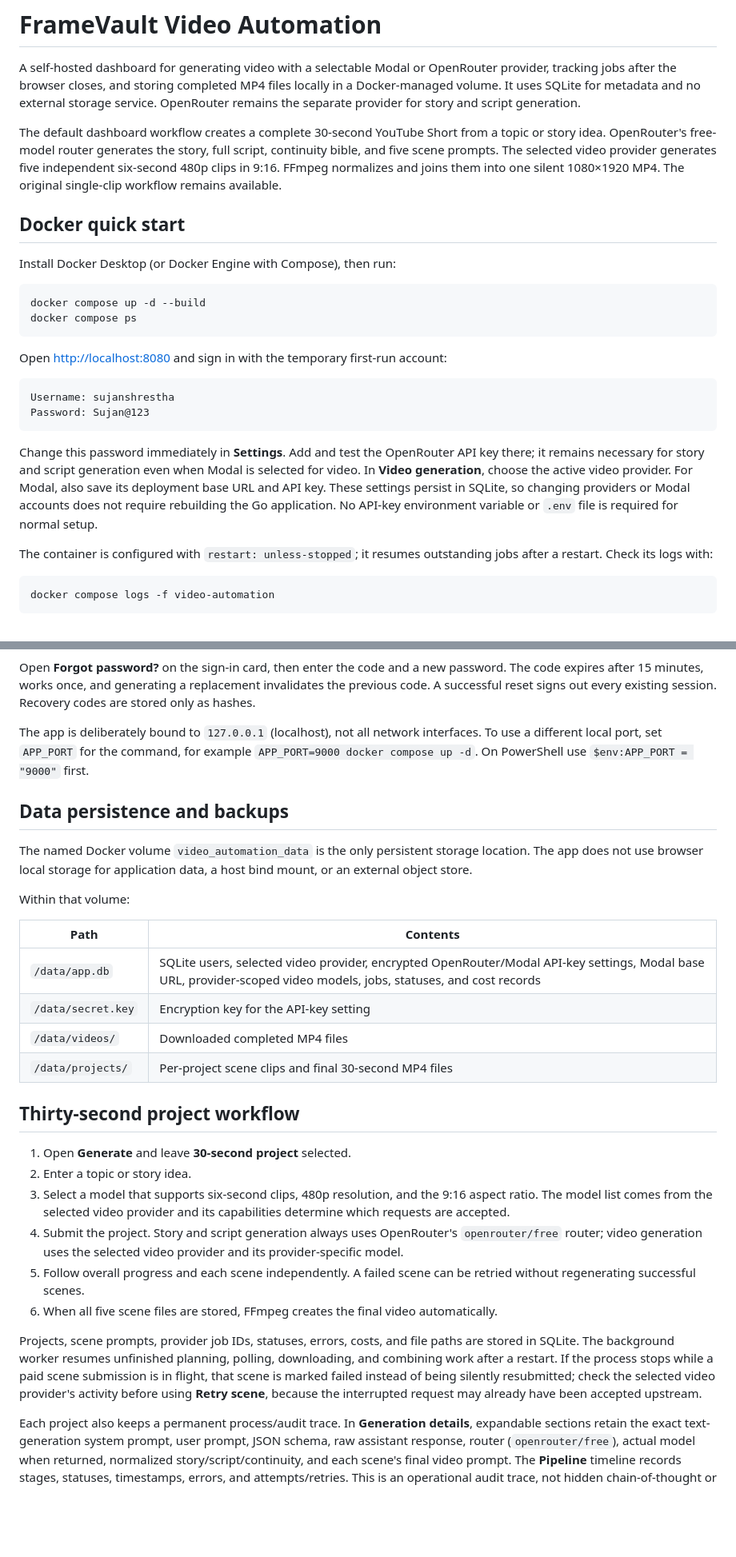
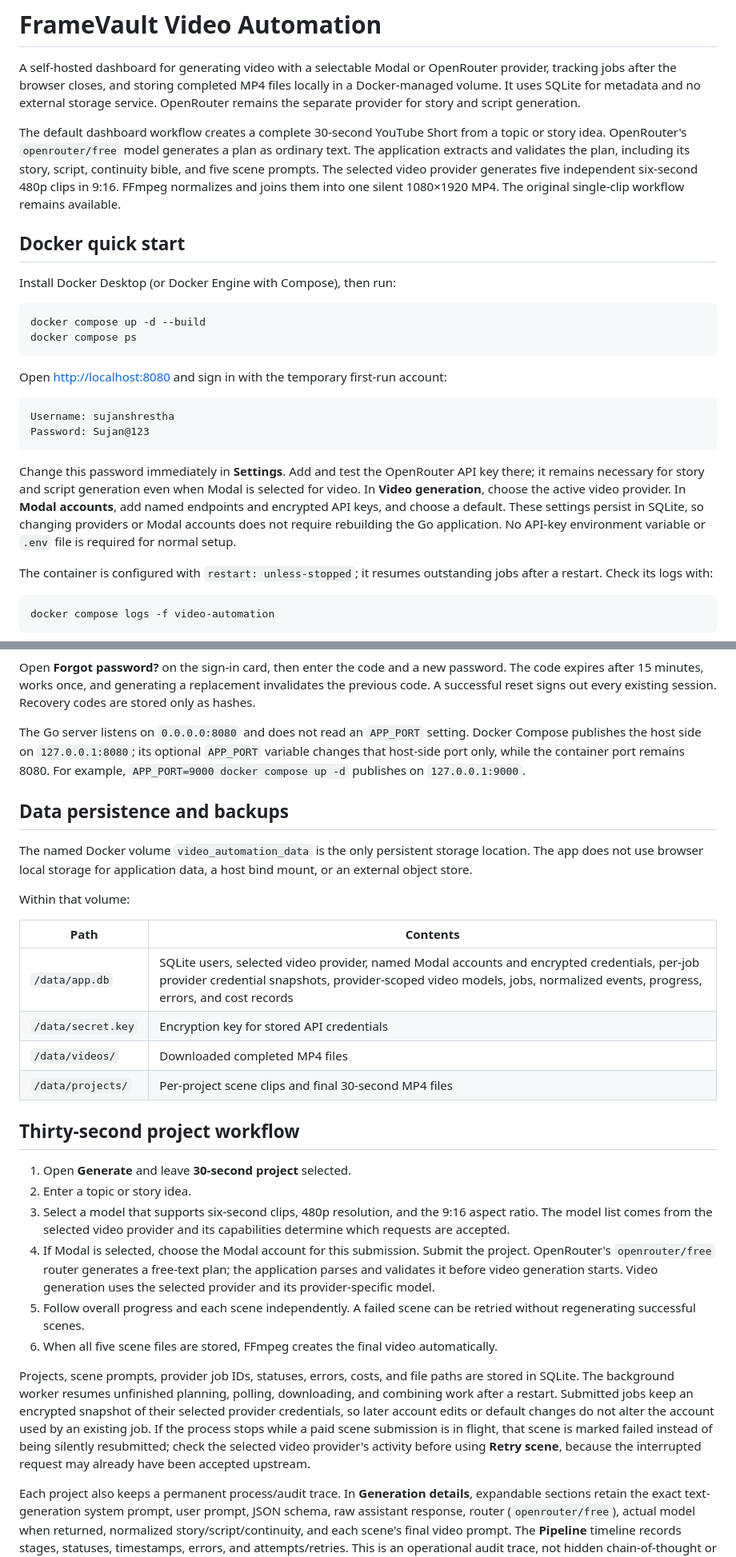
Before and after one commit to darkweb19/video-automation, a Markdown page: README.md, 2 parts joined by grey strips. Shown at 80% size. Drawn GitHub-style; blank space fills up the shorter version.

````diff
--- a/README.md
+++ b/README.md
@@ -2,7 +2,7 @@
 
 A self-hosted dashboard for generating video with a selectable Modal or OpenRouter provider, tracking jobs after the browser closes, and storing completed MP4 files locally in a Docker-managed volume. It uses SQLite for metadata and no external storage service. OpenRouter remains the separate provider for story and script generation.
 
-The default dashboard workflow creates a complete 30-second YouTube Short from a topic or story idea. OpenRouter's free-model router generates the story, full script, continuity bible, and five scene prompts. The selected video provider generates five independent six-second 480p clips in 9:16. FFmpeg normalizes and joins them into one silent 1080×1920 MP4. The original single-clip workflow remains available.
+The default dashboard workflow creates a complete 30-second YouTube Short from a topic or story idea. OpenRouter's `openrouter/free` model generates a plan as ordinary text. The application extracts and validates the plan, including its story, script, continuity bible, and five scene prompts. The selected video provider generates five independent six-second 480p clips in 9:16. FFmpeg normalizes and joins them into one silent 1080×1920 MP4. The original single-clip workflow remains available.
 
 ## Docker quick start
 
@@ -20,7 +20,7 @@ Username: sujanshrestha
 Password: Sujan@123
 ```
 
-Change this password immediately in **Settings**. Add and test the OpenRouter API key there; it remains necessary for story and script generation even when Modal is selected for video. In **Video generation**, choose the active video provider. For Modal, also save its deployment base URL and API key. These settings persist in SQLite, so changing providers or Modal accounts does not require rebuilding the Go application. No API-key environment variable or `.env` file is required for normal setup.
+Change this password immediately in **Settings**. Add and test the OpenRouter API key there; it remains necessary for story and script generation even when Modal is selected for video. In **Video generation**, choose the active video provider. In **Modal accounts**, add named endpoints and encrypted API keys, and choose a default. These settings persist in SQLite, so changing providers or Modal accounts does not require rebuilding the Go application. No API-key environment variable or `.env` file is required for normal setup.
 
 The container is configured with `restart: unless-stopped`; it resumes outstanding jobs after a restart. Check its logs with:
 
@@ -50,7 +50,7 @@ go run . recovery-code
 
 Open **Forgot password?** on the sign-in card, then enter the code and a new password. The code expires after 15 minutes, works once, and generating a replacement invalidates the previous code. A successful reset signs out every existing session. Recovery codes are stored only as hashes.
 
-The app is deliberately bound to `127.0.0.1` (localhost), not all network interfaces. To use a different local port, set `APP_PORT` for the command, for example `APP_PORT=9000 docker compose up -d`. On PowerShell use `$env:APP_PORT = "9000"` first.
+The Go server listens on `0.0.0.0:8080` and does not read an `APP_PORT` setting. Docker Compose publishes the host side on `127.0.0.1:8080`; its optional `APP_PORT` variable changes that host-side port only, while the container port remains 8080. For example, `APP_PORT=9000 docker compose up -d` publishes on `127.0.0.1:9000`.
 
 ## Data persistence and backups
 
@@ -60,8 +60,8 @@ Within that volume:
 
 | Path | Contents |
 | --- | --- |
-| `/data/app.db` | SQLite users, selected video provider, encrypted OpenRouter/Modal API-key settings, Modal base URL, provider-scoped video models, jobs, statuses, and cost records |
-| `/data/secret.key` | Encryption key for the API-key setting |
+| `/data/app.db` | SQLite users, selected video provider, named Modal accounts and encrypted credentials, per-job provider credential snapshots, provider-scoped video models, jobs, normalized events, progress, errors, and cost records |
+| `/data/secret.key` | Encryption key for stored API credentials |
 | `/data/videos/` | Downloaded completed MP4 files |
 | `/data/projects/` | Per-project scene clips and final 30-second MP4 files |
 
@@ -70,11 +70,11 @@ Within that volume:
 1. Open **Generate** and leave **30-second project** selected.
 2. Enter a topic or story idea.
 3. Select a model that supports six-second clips, 480p resolution, and the 9:16 aspect ratio. The model list comes from the selected video provider and its capabilities determine which requests are accepted.
-4. Submit the project. Story and script generation always uses OpenRouter's `openrouter/free` router; video generation uses the selected video provider and its provider-specific model.
+4. If Modal is selected, choose the Modal account for this submission. Submit the project. OpenRouter's `openrouter/free` router generates a free-text plan; the application parses and validates it before video generation starts. Video generation uses the selected provider and its provider-specific model.
 5. Follow overall progress and each scene independently. A failed scene can be retried without regenerating successful scenes.
 6. When all five scene files are stored, FFmpeg creates the final video automatically.
 
-Projects, scene prompts, provider job IDs, statuses, errors, costs, and file paths are stored in SQLite. The background worker resumes unfinished planning, polling, downloading, and combining work after a restart. If the process stops while a paid scene submission is in flight, that scene is marked failed instead of being silently resubmitted; check the selected video provider's activity before using **Retry scene**, because the interrupted request may already have been accepted upstream.
+Projects, scene prompts, provider job IDs, statuses, errors, costs, and file paths are stored in SQLite. The background worker resumes unfinished planning, polling, downloading, and combining work after a restart. Submitted jobs keep an encrypted snapshot of their selected provider credentials, so later account edits or default changes do not alter the account used by an existing job. If the process stops while a paid scene submission is in flight, that scene is marked failed instead of being silently resubmitted; check the selected video provider's activity before using **Retry scene**, because the interrupted request may already have been accepted upstream.
 
 Each project also keeps a permanent process/audit trace. In **Generation details**, expandable sections retain the exact text-generation system prompt, user prompt, JSON schema, raw assistant response, router (`openrouter/free`), actual model when returned, normalized story/script/continuity, and each scene's final video prompt. The **Pipeline** timeline records stages, statuses, timestamps, errors, and attempts/retries. This is an operational audit trace, not hidden chain-of-thought or private reasoning. Raw assistant responses are capped at 1 MiB.
 
````
Also changed, not shown: other parts of README.md (+6 -6 lines).
